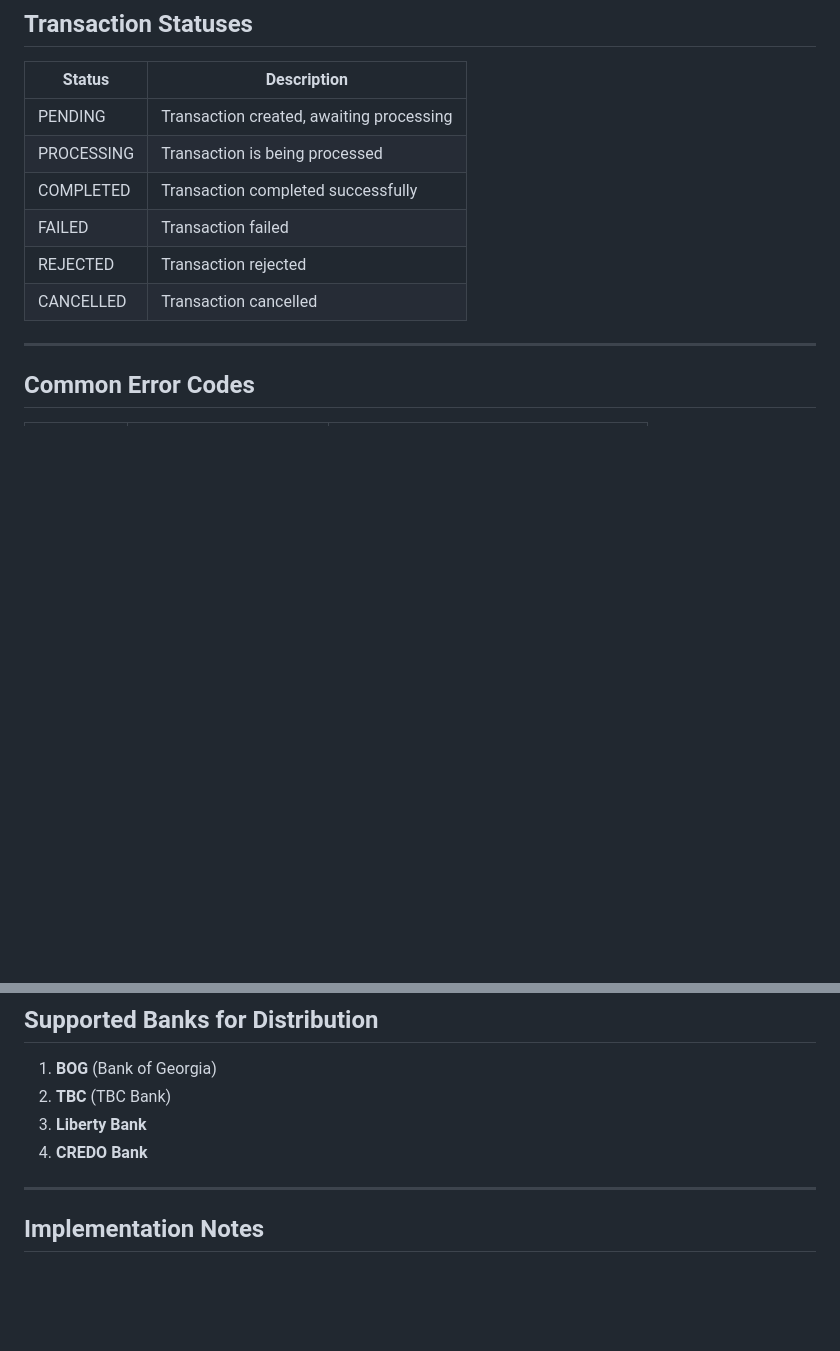
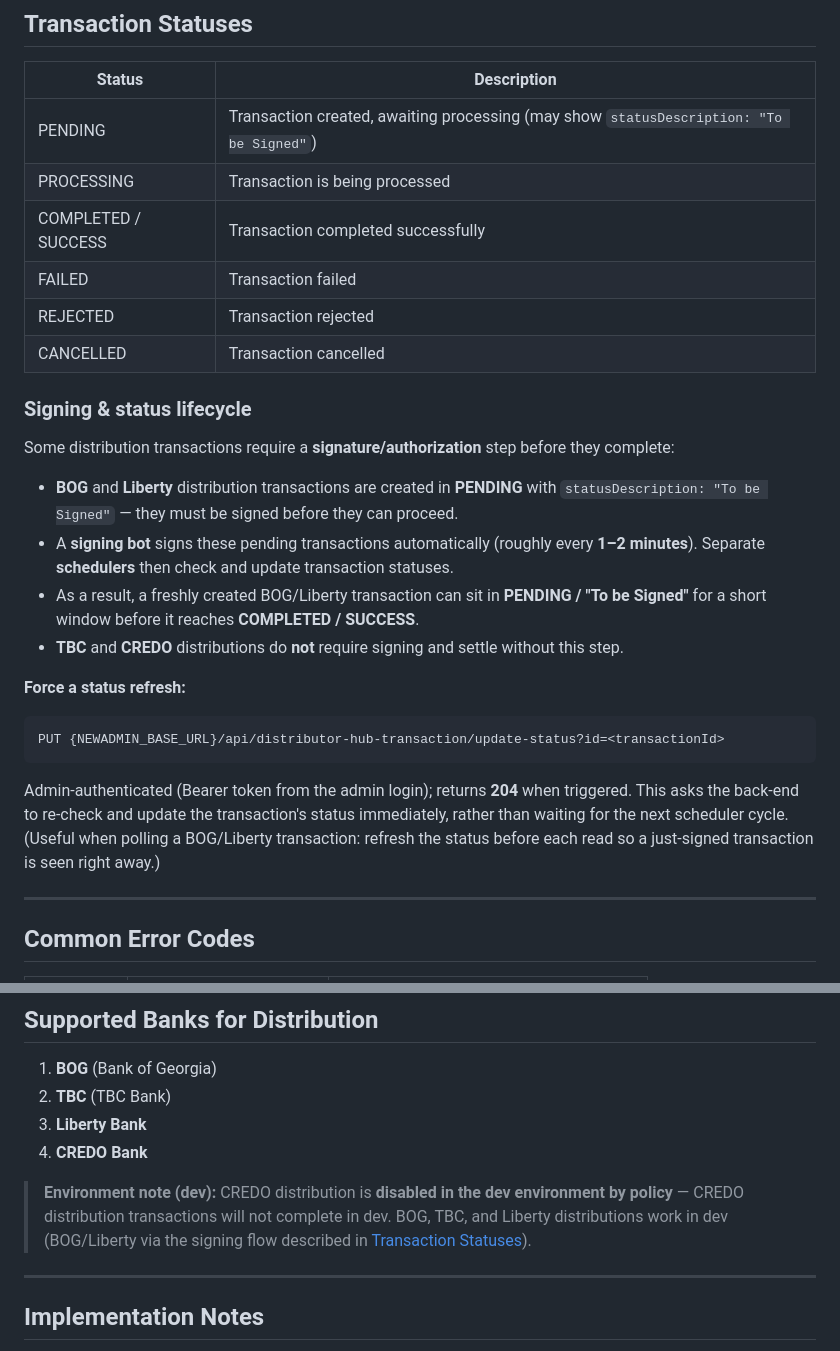
Before and after one commit to LezhavaG/Keepz_Distributor_Hub, a Markdown page: docs/Distributor_HUB.md, 2 parts joined by grey strips. GitHub-like rendering; blank space fills up the shorter version.

Commit message:
Document transaction signing lifecycle and CREDO dev limitation
- Transaction Statuses: add the signing flow — BOG/Liberty distributions start
  PENDING ("To be Signed"), a bot signs them (~1-2 min) and schedulers update
  status; document the admin update-status endpoint (PUT ...?id=, 204) to force
  a status refresh.
- Supported Banks: note that CREDO distribution is disabled in the dev
  environment by policy.

Co-Authored-By: Claude Opus 4.8 (1M context) <noreply@anthropic.com>

````diff
--- a/docs/Distributor_HUB.md
+++ b/docs/Distributor_HUB.md
@@ -223,12 +223,35 @@ Authorization: Bearer <access_token>
 
 | Status | Description |
 |--------|-------------|
-| PENDING | Transaction created, awaiting processing |
+| PENDING | Transaction created, awaiting processing (may show `statusDescription: "To be Signed"`) |
 | PROCESSING | Transaction is being processed |
-| COMPLETED | Transaction completed successfully |
+| COMPLETED / SUCCESS | Transaction completed successfully |
 | FAILED | Transaction failed |
 | REJECTED | Transaction rejected |
 | CANCELLED | Transaction cancelled |
+
+### Signing & status lifecycle
+
+Some distribution transactions require a **signature/authorization** step before they complete:
+
+- **BOG** and **Liberty** distribution transactions are created in **PENDING** with
+  `statusDescription: "To be Signed"` — they must be signed before they can proceed.
+- A **signing bot** signs these pending transactions automatically (roughly every **1–2 minutes**).
+  Separate **schedulers** then check and update transaction statuses.
+- As a result, a freshly created BOG/Liberty transaction can sit in **PENDING / "To be Signed"**
+  for a short window before it reaches **COMPLETED / SUCCESS**.
+- **TBC** and **CREDO** distributions do **not** require signing and settle without this step.
+
+**Force a status refresh:**
+
+```
+PUT {NEWADMIN_BASE_URL}/api/distributor-hub-transaction/update-status?id=<transactionId>
+```
+
+Admin-authenticated (Bearer token from the admin login); returns **204** when triggered. This
+asks the back-end to re-check and update the transaction's status immediately, rather than
+waiting for the next scheduler cycle. (Useful when polling a BOG/Liberty transaction: refresh
+the status before each read so a just-signed transaction is seen right away.)
 
 ---
 
@@ -264,6 +287,11 @@ grant_type: client_credentials
 3. **Liberty Bank**
 4. **CREDO Bank**
 
+> **Environment note (dev):** CREDO distribution is **disabled in the dev environment by
+> policy** — CREDO distribution transactions will not complete in dev. BOG, TBC, and Liberty
+> distributions work in dev (BOG/Liberty via the signing flow described in
+> [Transaction Statuses](#transaction-statuses)).
+
 ---
 
 ## Implementation Notes
````
